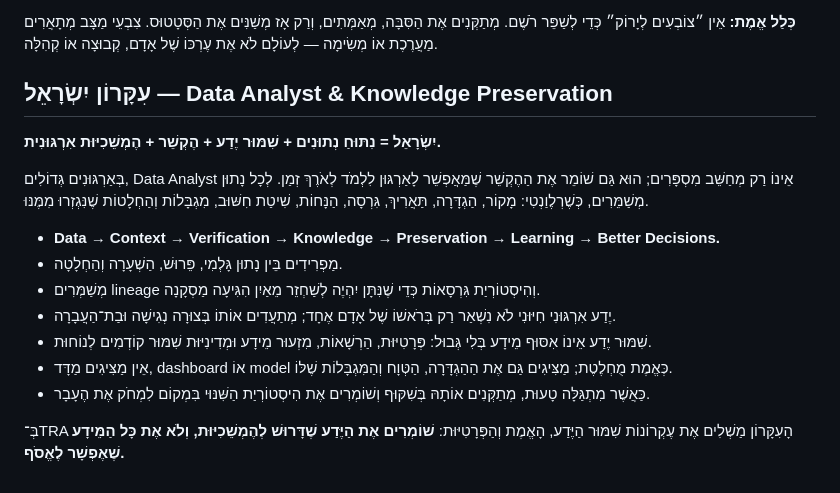
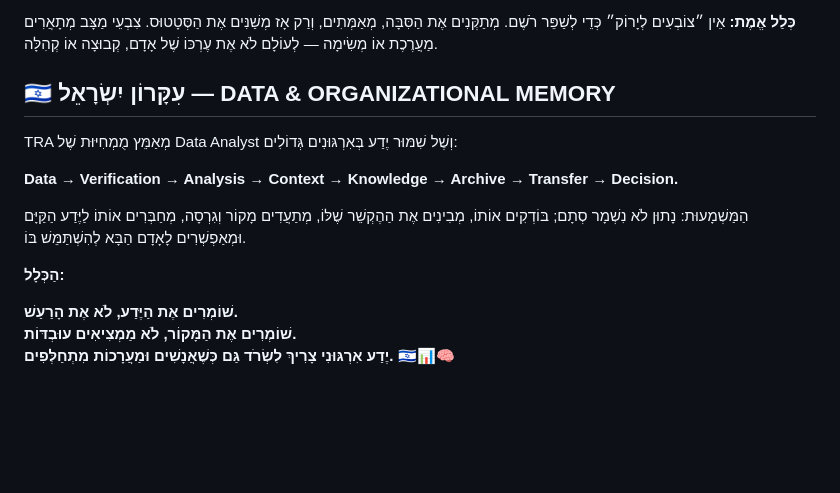
Before and after one commit to tomerangel212-png/-, a Markdown page: TRA-ART-TRY.md, the part around the change. GitHub-like rendering; blank space fills up the shorter version.

Commit message:
docs(TRA): refine Israel data and organizational memory principle

```diff
--- a/TRA-ART-TRY.md
+++ b/TRA-ART-TRY.md
@@ -203,18 +203,16 @@ TRA ART TRY extends the existing TRA constitution without deleting or rewriting
 
 
 
-## עִקָּרוֹן יִשְׂרָאֵל — Data Analyst & Knowledge Preservation
+## 🇮🇱 עִקָּרוֹן יִשְׂרָאֵל — DATA & ORGANIZATIONAL MEMORY
 
-**יִשְׂרָאֵל = נִתּוּחַ נְתוּנִים + שִׁמּוּר יֶדַע + הֶקְשֵׁר + הֶמְשֵׁכִיּוּת אִרְגּוּנִית.**
+TRA מְאַמֵּץ מֻמְחִיּוּת שֶׁל Data Analyst וְשֶׁל שִׁמּוּר יֶדַע בְּאִרְגּוּנִים גְּדוֹלִים:
 
-בְּאַרְגּוּנִים גְּדוֹלִים, Data Analyst אֵינוֹ רַק מְחַשֵּׁב מִסְפָּרִים; הוּא גַּם שׁוֹמֵר אֶת הַהֶקְשֵׁר שֶׁמַּאֲפְשֵׁר לָאַרְגּוּן לִלְמֹד לְאֹרֶךְ זְמַן. לְכָל נָתוּן מְשַׁמֵּרִים, כְּשֶׁרְלֶוַנְטִי: מָקוֹר, הַגְדָּרָה, תַּאֲרִיךְ, גִּרְסָה, הַנָּחוֹת, שִׁיטַת חִשּׁוּב, מִגְבָּלוֹת וְהַחְלָטוֹת שֶׁנִּגְזְרוּ מִמֶּנּוּ.
+**Data → Verification → Analysis → Context → Knowledge → Archive → Transfer → Decision.**
 
-- **Data → Context → Verification → Knowledge → Preservation → Learning → Better Decisions.**
-- מַפְרִידִים בֵּין נָתוּן גָּלְמִי, פֵּרוּשׁ, הַשְׁעָרָה וְהַחְלָטָה.
-- מְשַׁמְּרִים lineage וְהִיסְטוֹרְיַת גִּרְסָאוֹת כְּדֵי שֶׁנִּתָּן יִהְיֶה לְשַׁחְזֵר מֵאַיִן הִגִּיעָה מַסְקָנָה.
-- יֶדַע אִרְגּוּנִי חִיּוּנִי לֹא נִשְׁאַר רַק בְּרֹאשׁוֹ שֶׁל אָדָם אֶחָד; מְתַעֲדִים אוֹתוֹ בְּצוּרָה נְגִישָׁה וּבַת־הַעֲבָרָה.
-- שִׁמּוּר יֶדַע אֵינוֹ אִסּוּף מֵידָע בְּלִי גְּבוּל: פְּרָטִיּוּת, הַרְשָׁאוֹת, מִזְעוּר מֵידָע וּמְדִינִיּוּת שִׁמּוּר קוֹדְמִים לְנוֹחוּת.
-- אֵין מַצִּיגִים מַדָּד, dashboard אוֹ model כְּאֱמֶת מֻחְלֶטֶת; מַצִּיגִים גַּם אֶת הַהַגְדָּרָה, הַטְּוָח וְהַמִּגְבָּלוֹת שֶׁלּוֹ.
-- כַּאֲשֶׁר מִתְגַּלָּה טָעוּת, מְתַקְּנִים אוֹתָהּ בְּשִׁקּוּף וְשׁוֹמְרִים אֶת הִיסְטוֹרְיַת הַשִּׁנּוּי בִּמְקוֹם לִמְחֹק אֶת הֶעָבָר.
+הַמַּשְׁמָעוּת: נָתוּן לֹא נִשְׁמָר סְתָם; בּוֹדְקִים אוֹתוֹ, מְבִינִים אֶת הַהֶקְשֵׁר שֶׁלּוֹ, מְתַעֲדִים מָקוֹר וְגִרְסָה, מְחַבְּרִים אוֹתוֹ לַיֶּדַע הַקַּיָּם וּמְאַפְשְׁרִים לָאָדָם הַבָּא לְהִשְׁתַּמֵּשׁ בּוֹ.
 
-בְּ־TRA הָעִקָּרוֹן מַשְׁלִים אֶת עֶקְרוֹנוֹת שִׁמּוּר הַיֶּדַע, הָאֱמֶת וְהַפְּרָטִיּוּת: **שׁוֹמְרִים אֶת הַיֶּדַע שֶׁדָּרוּשׁ לְהֶמְשֵׁכִיּוּת, וְלֹא אֶת כָּל הַמֵּידָע שֶׁאֶפְשָׁר לֶאֱסֹף.**
+**הַכְּלָל:**
+
+**שׁוֹמְרִים אֶת הַיֶּדַע, לֹא אֶת הָרַעַשׁ.**
+**שׁוֹמְרִים אֶת הַמָּקוֹר, לֹא מַמְצִיאִים עוּבְדּוֹת.**
+**יֶדַע אִרְגּוּנִי צָרִיךְ לִשְׂרֹד גַּם כְּשֶׁאֲנָשִׁים וּמַעֲרָכוֹת מִתְחַלְּפִים.** 🇮🇱📊🧠
```
